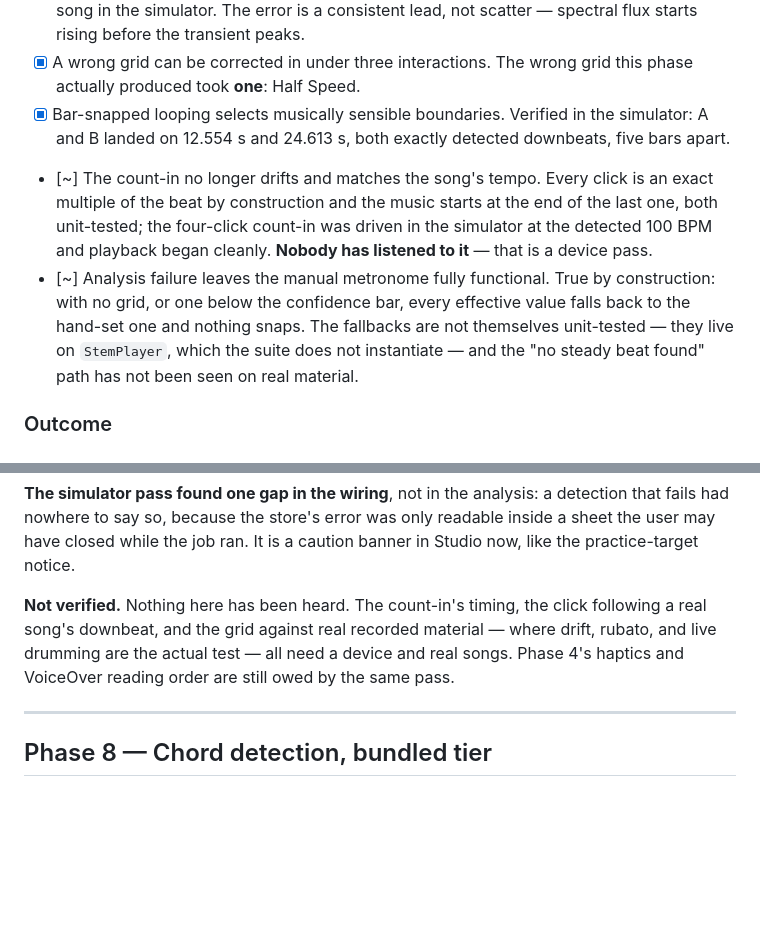
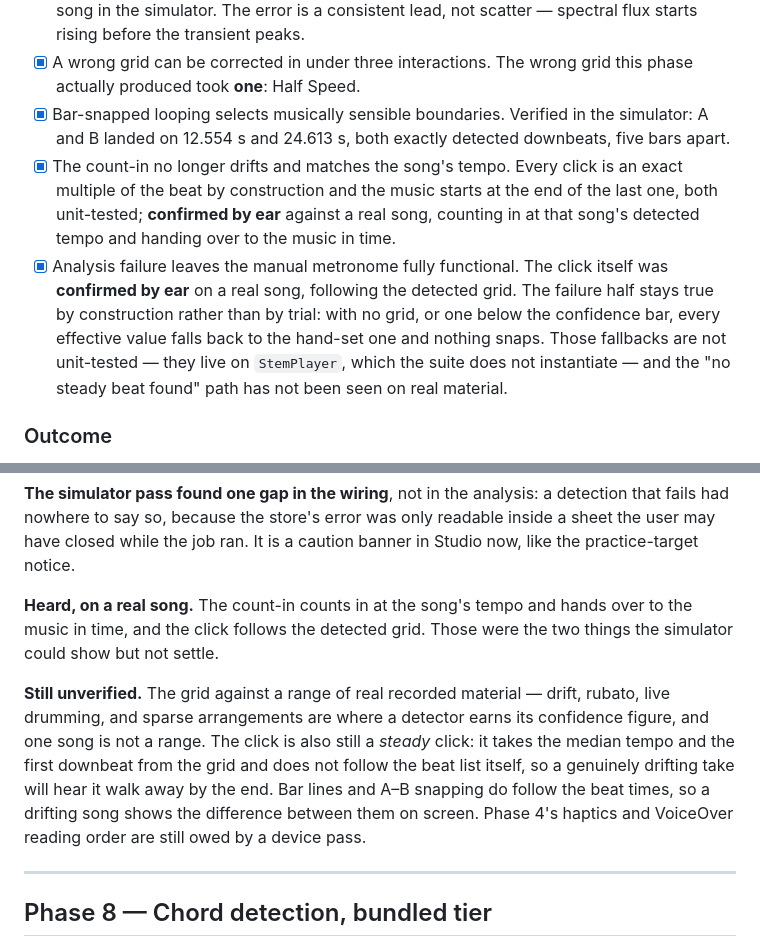
Before and after one commit to shantanugoel/atarang, a Markdown page: STUDIO_REDESIGN_PLAN.md, 2 parts joined by grey strips. Drawn GitHub-style; blank space fills up the shorter version.

Commit message:
Sign off the count-in and the click, heard on a real song

```diff
--- a/STUDIO_REDESIGN_PLAN.md
+++ b/STUDIO_REDESIGN_PLAN.md
@@ -1400,17 +1400,19 @@ looping as well as enabling chords.
 - [x] Bar-snapped looping selects musically sensible boundaries. Verified in the
       simulator: A and B landed on 12.554 s and 24.613 s, both exactly detected
       downbeats, five bars apart.
-- [~] The count-in no longer drifts and matches the song's tempo. Every click is
+- [x] The count-in no longer drifts and matches the song's tempo. Every click is
       an exact multiple of the beat by construction and the music starts at the
-      end of the last one, both unit-tested; the four-click count-in was driven
-      in the simulator at the detected 100 BPM and playback began cleanly.
-      **Nobody has listened to it** — that is a device pass.
-- [~] Analysis failure leaves the manual metronome fully functional. True by
-      construction: with no grid, or one below the confidence bar, every
-      effective value falls back to the hand-set one and nothing snaps. The
-      fallbacks are not themselves unit-tested — they live on `StemPlayer`,
-      which the suite does not instantiate — and the "no steady beat found"
-      path has not been seen on real material.
+      end of the last one, both unit-tested; **confirmed by ear** against a real
+      song, counting in at that song's detected tempo and handing over to the
+      music in time.
+- [x] Analysis failure leaves the manual metronome fully functional. The click
+      itself was **confirmed by ear** on a real song, following the detected
+      grid. The failure half stays true by construction rather than by trial:
+      with no grid, or one below the confidence bar, every effective value falls
+      back to the hand-set one and nothing snaps. Those fallbacks are not
+      unit-tested — they live on `StemPlayer`, which the suite does not
+      instantiate — and the "no steady beat found" path has not been seen on
+      real material.
 
 ### Outcome
 
@@ -1510,11 +1512,18 @@ detection that fails had nowhere to say so, because the store's error was only
 readable inside a sheet the user may have closed while the job ran. It is a
 caution banner in Studio now, like the practice-target notice.
 
-**Not verified.** Nothing here has been heard. The count-in's timing, the click
-following a real song's downbeat, and the grid against real recorded material —
-where drift, rubato, and live drumming are the actual test — all need a device
-and real songs. Phase 4's haptics and VoiceOver reading order are still owed by
-the same pass.
+**Heard, on a real song.** The count-in counts in at the song's tempo and hands
+over to the music in time, and the click follows the detected grid. Those were
+the two things the simulator could show but not settle.
+
+**Still unverified.** The grid against a range of real recorded material —
+drift, rubato, live drumming, and sparse arrangements are where a detector
+earns its confidence figure, and one song is not a range. The click is also
+still a *steady* click: it takes the median tempo and the first downbeat from
+the grid and does not follow the beat list itself, so a genuinely drifting take
+will hear it walk away by the end. Bar lines and A–B snapping do follow the
+beat times, so a drifting song shows the difference between them on screen.
+Phase 4's haptics and VoiceOver reading order are still owed by a device pass.
 
 ---
 
```
